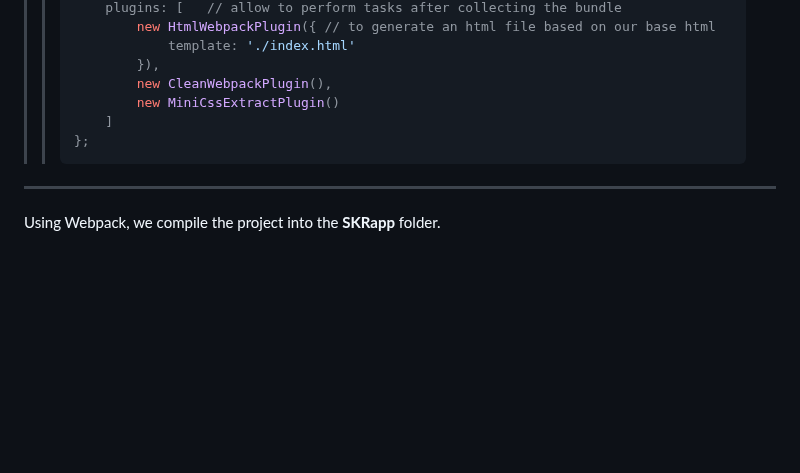
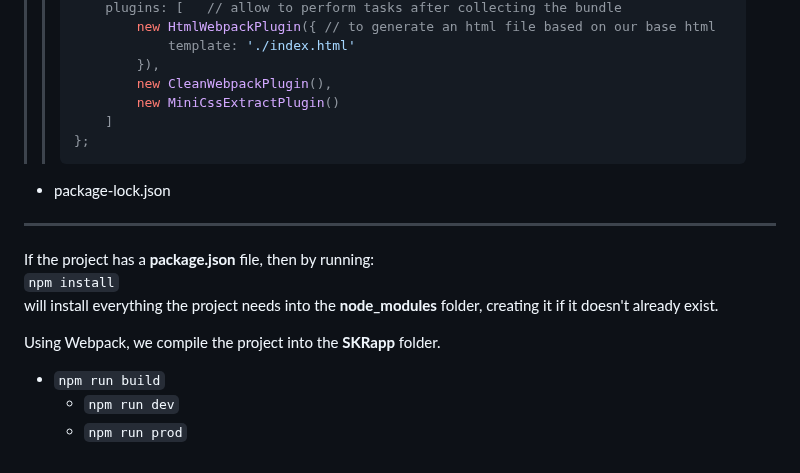
Before and after one commit to SKindij/SKRollo-app, a Markdown page: Vanila-javascript-version/README.md, the part around the change. GitHub-like rendering; blank space fills up the shorter version.

Commit message:
npm install

````diff
--- a/Vanila-javascript-version/README.md
+++ b/Vanila-javascript-version/README.md
@@ -85,6 +85,18 @@ Vanila-javascript version
 > > };
 > > ```
 
+* package-lock.json
 ___
+If the project has a **package.json** file, then by running:<br>
+     ``npm install``<br>
+will install everything the project needs into the **node_modules** folder, creating it if it doesn't already exist.
+
+
+
+
+
 
 Using Webpack, we compile the project into the **SKRapp** folder.
+* ``npm run build``
+  + ``npm run dev``
+  + ``npm run prod``
````
